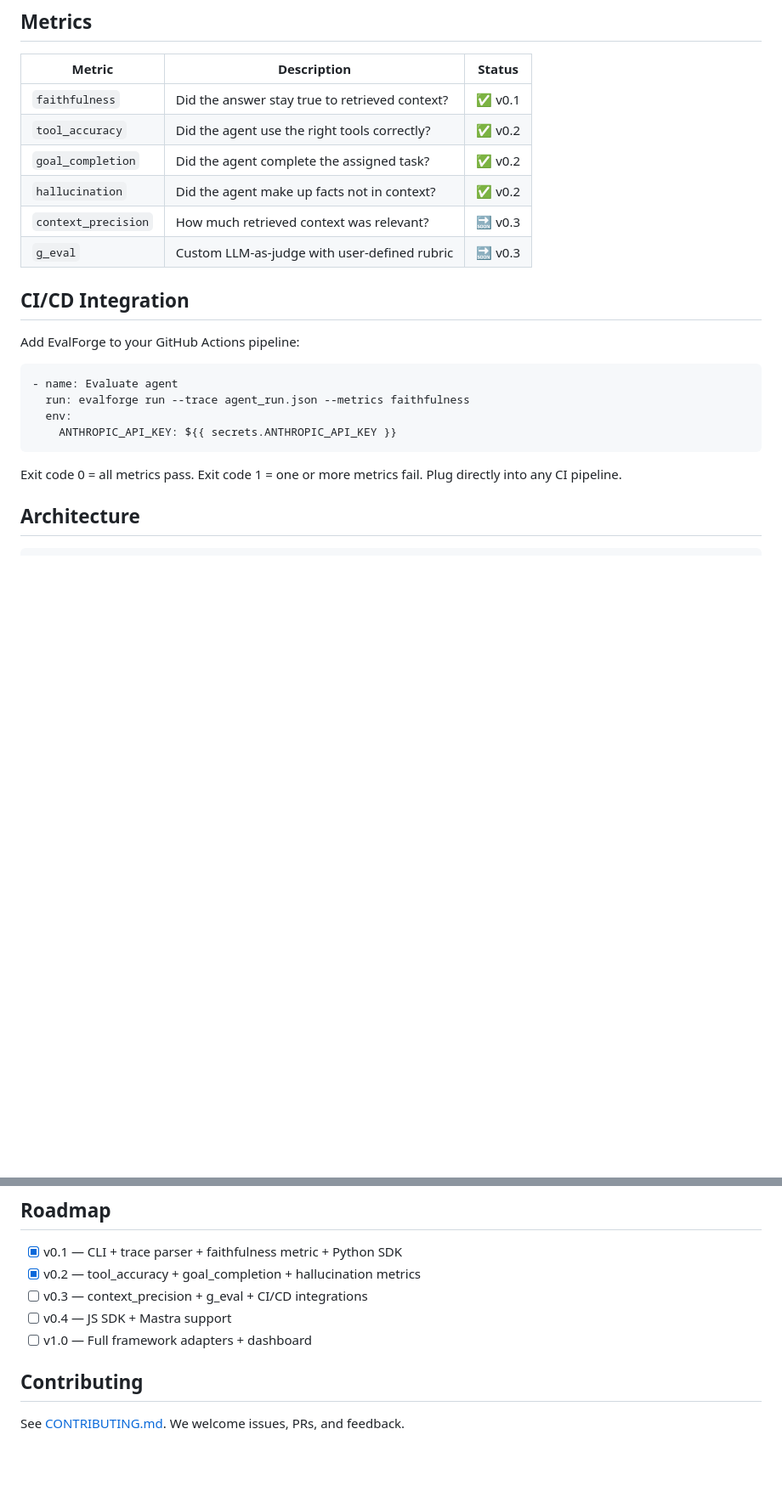
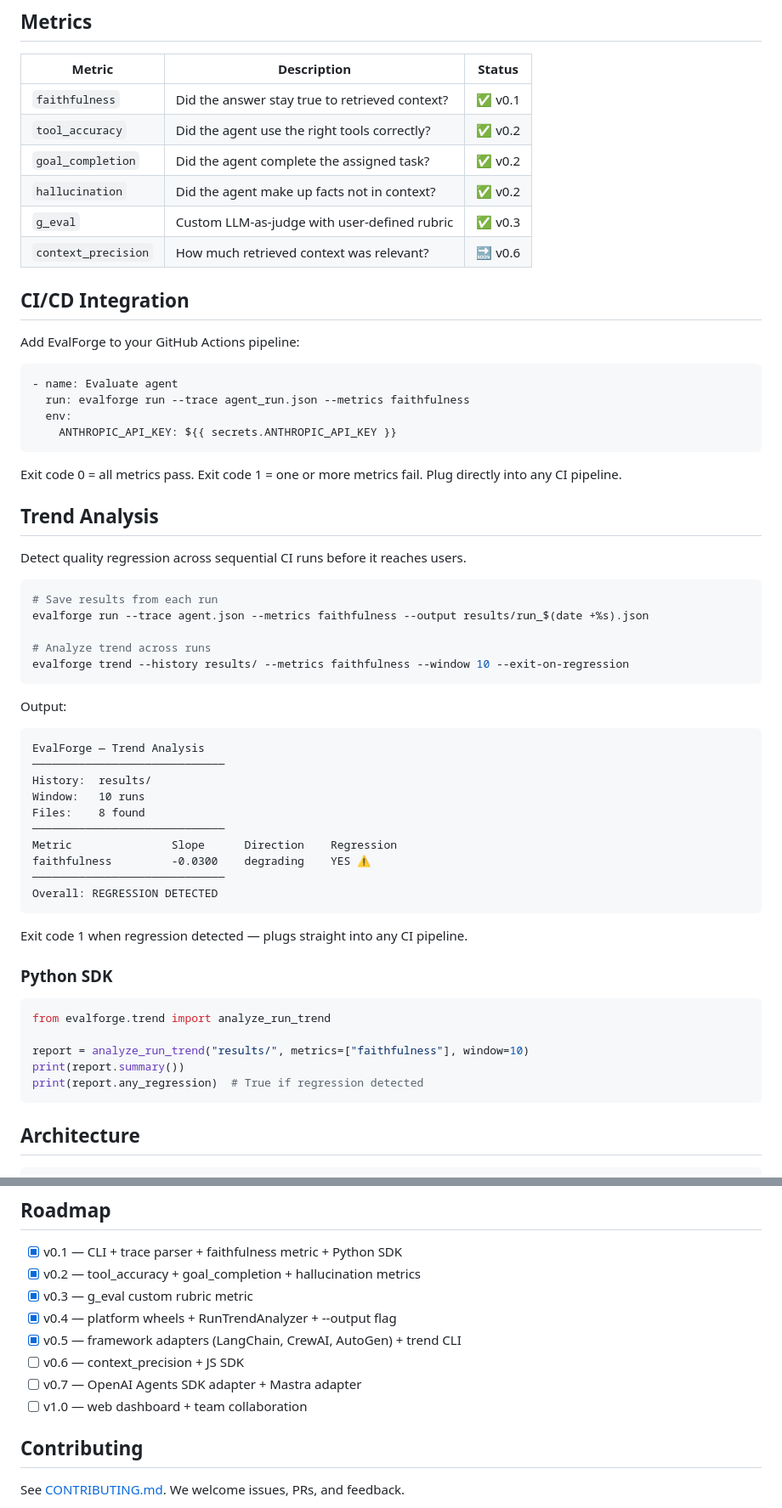
Before and after one commit to heManKuMAR6/evalforge, a Markdown page: README.md, 2 parts joined by grey strips. Shown at 85% size. Drawn GitHub-style; blank space fills up the shorter version.

Commit message:
docs: update README with adapters, trend analysis, full roadmap

````diff
--- a/README.md
+++ b/README.md
@@ -137,8 +176,8 @@ EvalForge uses a simple universal trace format that any framework can map to:
 | `tool_accuracy` | Did the agent use the right tools correctly? | ✅ v0.2 |
 | `goal_completion` | Did the agent complete the assigned task? | ✅ v0.2 |
 | `hallucination` | Did the agent make up facts not in context? | ✅ v0.2 |
-| `context_precision` | How much retrieved context was relevant? | 🔜 v0.3 |
-| `g_eval` | Custom LLM-as-judge with user-defined rubric | 🔜 v0.3 |
+| `g_eval` | Custom LLM-as-judge with user-defined rubric | ✅ v0.3 |
+| `context_precision` | How much retrieved context was relevant? | 🔜 v0.6 |
 
 ## CI/CD Integration
 
@@ -153,6 +192,44 @@ Add EvalForge to your GitHub Actions pipeline:
 
 Exit code 0 = all metrics pass. Exit code 1 = one or more metrics fail.
 Plug directly into any CI pipeline.
+
+## Trend Analysis
+
+Detect quality regression across sequential CI runs before it reaches users.
+
+```bash
+# Save results from each run
+evalforge run --trace agent.json --metrics faithfulness --output results/run_$(date +%s).json
+
+# Analyze trend across runs
+evalforge trend --history results/ --metrics faithfulness --window 10 --exit-on-regression
+```
+
+Output:
+```
+EvalForge — Trend Analysis
+─────────────────────────────
+History:  results/
+Window:   10 runs
+Files:    8 found
+─────────────────────────────
+Metric               Slope      Direction    Regression
+faithfulness         -0.0300    degrading    YES ⚠
+─────────────────────────────
+Overall: REGRESSION DETECTED
+```
+
+Exit code 1 when regression detected — plugs straight into any CI pipeline.
+
+### Python SDK
+
+```python
+from evalforge.trend import analyze_run_trend
+
+report = analyze_run_trend("results/", metrics=["faithfulness"], window=10)
+print(report.summary())
+print(report.any_regression)  # True if regression detected
+```
 
 ## Architecture
 
@@ -186,9 +263,12 @@ python examples/openai-agents/basic_eval.py
 
 - [x] v0.1 — CLI + trace parser + faithfulness metric + Python SDK
 - [x] v0.2 — tool_accuracy + goal_completion + hallucination metrics
-- [ ] v0.3 — context_precision + g_eval + CI/CD integrations
-- [ ] v0.4 — JS SDK + Mastra support
-- [ ] v1.0 — Full framework adapters + dashboard
+- [x] v0.3 — g_eval custom rubric metric
+- [x] v0.4 — platform wheels + RunTrendAnalyzer + --output flag
+- [x] v0.5 — framework adapters (LangChain, CrewAI, AutoGen) + trend CLI
+- [ ] v0.6 — context_precision + JS SDK
+- [ ] v0.7 — OpenAI Agents SDK adapter + Mastra adapter
+- [ ] v1.0 — web dashboard + team collaboration
 
 ## Contributing
 
````
Also changed, not shown: other parts of README.md (+39 -0 lines).
